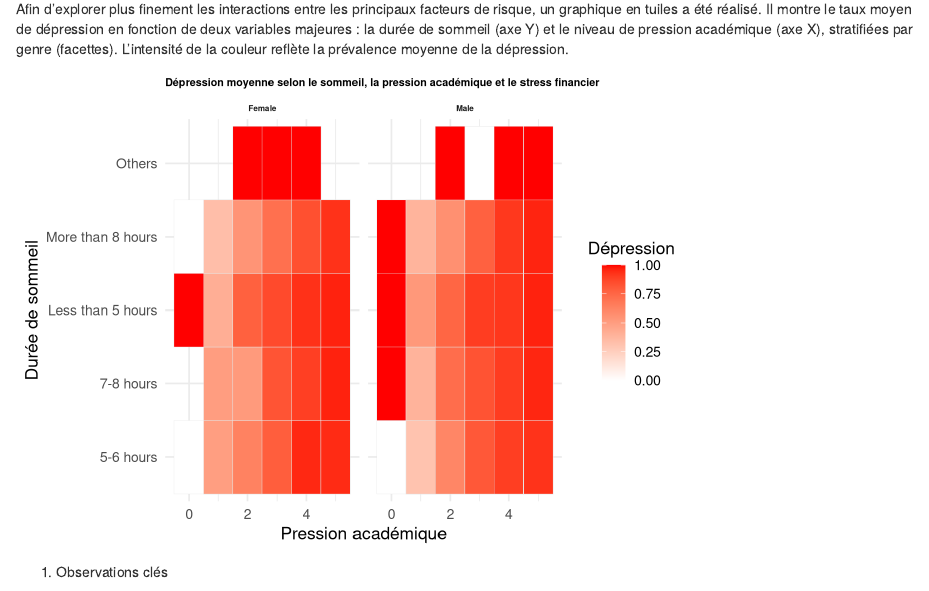
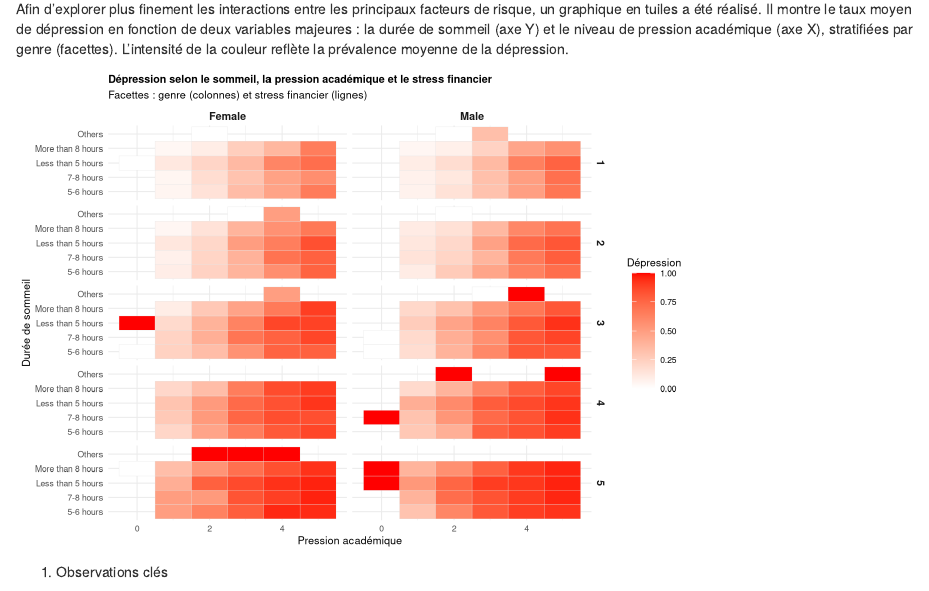
Before and after one commit to l3miage-adjakotm/MSPL_Student_Depression_Study, an R Markdown document (projet_MSPL_Marius_Tiana_Olessya_Nesrine.Rmd): the page in a window 1100 px wide, from 11740 px down. Rendered offline with R 4.5, knitr and Pandoc, with nearby package versions.

Commit message:
update graphic

```diff
--- a/projet_MSPL_Marius_Tiana_Olessya_Nesrine.Rmd
+++ b/projet_MSPL_Marius_Tiana_Olessya_Nesrine.Rmd
@@ -666,7 +667,7 @@ data <- data %>%
     )
   )
 
-# Nettoyage et transformation
+# Agrégation
 complex_data <- data %>%
   filter(!is.na(Sleep.Duration),
          !is.na(Academic.Pressure),
@@ -679,19 +680,20 @@ complex_data <- data %>%
 # Graphique
 p <- ggplot(complex_data, aes(x = Academic.Pressure, y = Sleep.Duration, fill = Depression)) +
   geom_tile(color = "grey90") +
-  facet_wrap(~ Gender) +
+  facet_grid(Financial.Stress ~ Gender) +  # ← Ici le stress apparaît visuellement
   scale_fill_gradient(low = "white", high = "red", name = "Dépression") +
   labs(
-    title = "Dépression moyenne selon le sommeil, la pression académique et le stress financier",
+    title = "Dépression selon le sommeil, la pression académique et le stress financier",
+    subtitle = "Facettes : genre (colonnes) et stress financier (lignes)",
     x = "Pression académique",
     y = "Durée de sommeil"
   ) +
-  theme_minimal(base_size = 13) +
+  theme_minimal(base_size = 8) +
   theme(
     plot.title = element_text(face = "bold", size = 8),
-    plot.subtitle = element_text(size = 14),
-    axis.title = element_text(size = 13),
-    strip.text = element_text(face = "bold", size = 6)
+    plot.subtitle = element_text(size = 8),
+    axis.title = element_text(size = 8),
+    strip.text = element_text(face = "bold", size = 8)
   ) +
   guides(fill = guide_colorbar(title.position = "top", title.hjust = 0.5))
 
```
Also changed, not shown: images/depression-with-many-factors.png, projet_MSPL_Marius_Tiana_Olessya_Nesrine.pdf, projet_MSPL_Marius_Tiana_Olessya_Nesrine.Rmd (2 more changed lines).
